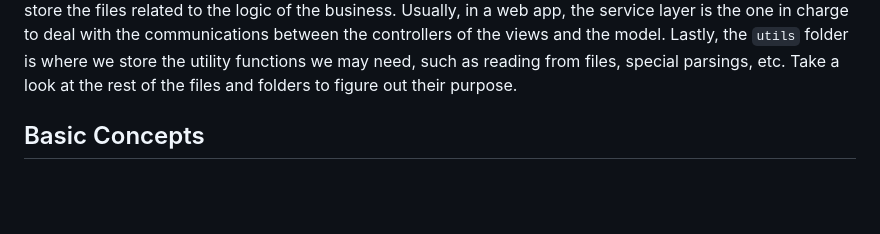
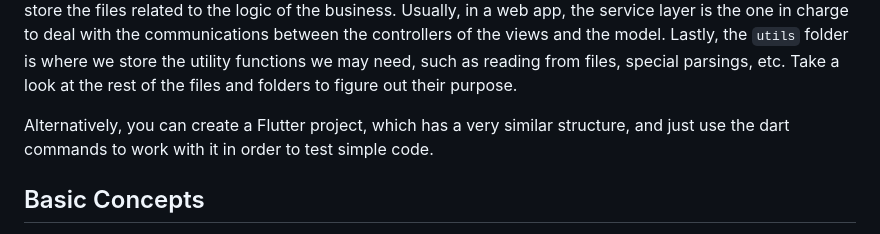
Before and after one commit to arturoalbero/PMDM, a Markdown page: FIRST PART/UNIT 02/01.dart.md, the part around the change. Drawn GitHub-style; blank space fills up the shorter version.

Commit message:
flutter create

````diff
--- a/FIRST PART/UNIT 02/01.dart.md
+++ b/FIRST PART/UNIT 02/01.dart.md
@@ -45,6 +45,8 @@ mi_app/
 └── analysis_options.yaml
 ```
 The `test/`folder is where the tests you develop are stored. In this structure, inside the `lib` folder, there are several folders each with its own purpose. In the models folder, we store the files related with the data or the database we are going to use (the `entities`), as well as the repositories if needed. In the `service` folder, we store the files related to the logic of the business. Usually, in a web app, the service layer is the one in charge to deal with the communications between the controllers of the views and the model. Lastly, the `utils` folder is where we store the utility functions we may need, such as reading from files, special parsings, etc. Take a look at the rest of the files and folders to figure out their purpose.
+
+Alternatively, you can create a Flutter project, which has a very similar structure, and just use the dart commands to work with it in order to test simple code.
 
 ## Basic Concepts
 
````
